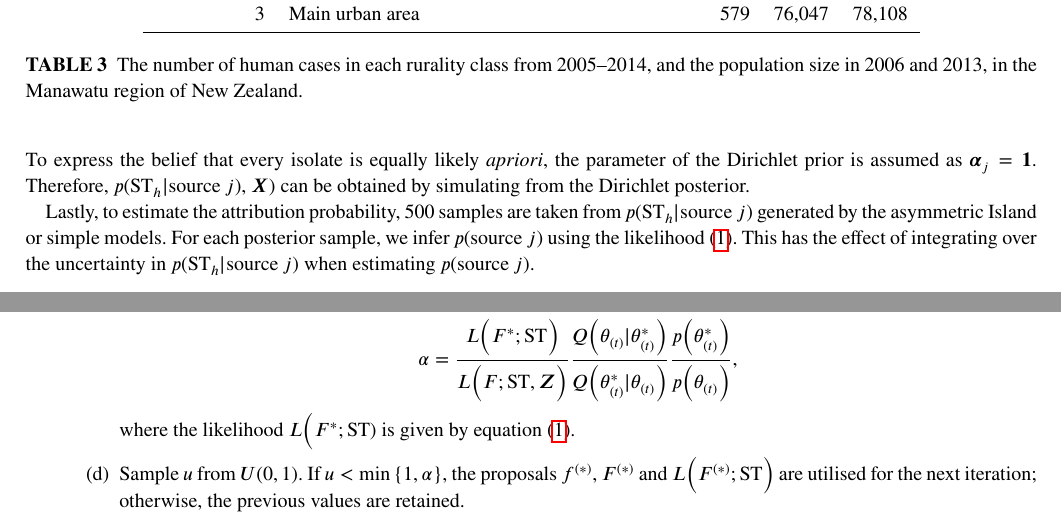
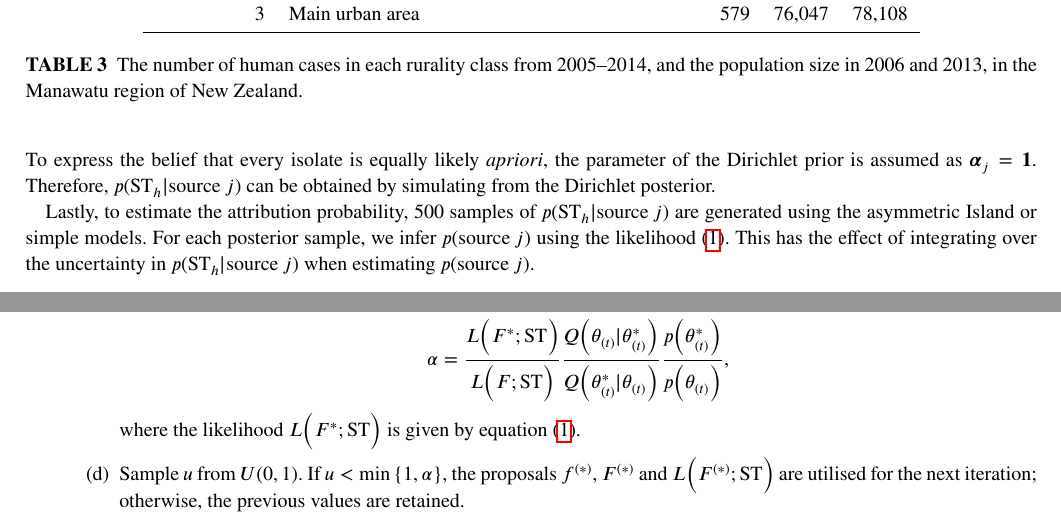
Before and after one commit to jmarshallnz/islandR, a LaTeX thesis (paper/finalish/article.tex): two parts of pages 4 and 6 of 12, joined at a grey line, cut so that both start at the same text. Compiled offline with pdfLaTeX; a LaTeX package or settings file that is missing is left out.

Commit message:
fixes from Jing

```diff
--- a/paper/finalish/article.tex
+++ b/paper/finalish/article.tex
@@ -109,9 +109,9 @@ Then the posterior for $\boldsymbol{\pi}_{j}$ takes the form of a Dirichlet prob
         p(\boldsymbol{\pi}_{j} \vert \boldsymbol{x}_{j} ) & \propto L(\boldsymbol{\pi}_{j} ; \boldsymbol{x}_{j}) p(\boldsymbol{\pi}_{j}) \notag \\
        & \propto \prod_{i=1}^{I}\pi_{ij}^{\alpha_{ij} + x_{ij}-1}, \quad \alpha_{ij} >0. \notag
  \end{align}
-To express the belief that every isolate is equally likely \emph{apriori}, the parameter of the Dirichlet prior is assumed as $\boldsymbol{\alpha}_{j}=\boldsymbol{1}$. Therefore, $p(\text{ST}_h \vert \text{source }j)$, $\boldsymbol{X}$) can be obtained by simulating from the Dirichlet posterior.
+To express the belief that every isolate is equally likely \emph{apriori}, the parameter of the Dirichlet prior is assumed as $\boldsymbol{\alpha}_{j}=\boldsymbol{1}$. Therefore, $p(\text{ST}_h \vert \text{source }j)$ can be obtained by simulating from the Dirichlet posterior.
 
-Lastly, to estimate the attribution probability, 500 samples are taken from $p(\text{ST}_h \vert \text{source }j)$ generated by the asymmetric Island or simple models. For each posterior sample, we infer $p(\text{source }j)$ using the likelihood~\eqref{Olikh}. This has the effect of integrating over the uncertainty in $p(\text{ST}_h \vert \text{source }j)$ when estimating $p(\text{source }j)$.
+Lastly, to estimate the attribution probability, 500 samples of $p(\text{ST}_h \vert \text{source }j)$ are generated using the asymmetric Island or simple models. For each posterior sample, we infer $p(\text{source }j)$ using the likelihood~\eqref{Olikh}. This has the effect of integrating over the uncertainty in $p(\text{ST}_h \vert \text{source }j)$ when estimating $p(\text{source }j)$.
 
 \subsection{Campylobacteriosis data}
 
@@ -212,9 +212,9 @@ In the interest of quantifying the uncertainty of the posterior attribution prob
 
 \item Compute the acceptance probability $\alpha$, a product of the likelihood ratio, the proposal ratio and the prior ratio, given by
 \begin{align*}
-\alpha=\frac{L\Big(F^*; \text{ST}\Big)}{L\Big(F; \text{ST}, \boldsymbol{Z}\Big)}\frac{Q\Big(\theta_{(t)} \vert \theta_{(t)}^*\Big)}{Q\Big(\theta_{(t)}^* \vert \theta_{(t)}\Big)}\frac{p\Big(\theta_{(t)}^*\Big)}{p\Big(\theta_{(t)}\Big)},
+\alpha=\frac{L\Big(F^*; \text{ST}\Big)}{L\Big(F; \text{ST}\Big)}\frac{Q\Big(\theta_{(t)} \vert \theta_{(t)}^*\Big)}{Q\Big(\theta_{(t)}^* \vert \theta_{(t)}\Big)}\frac{p\Big(\theta_{(t)}^*\Big)}{p\Big(\theta_{(t)}\Big)},
 \end{align*}
-where the likelihood $L\Big(F^*; \text{ST})$ is given by equation \eqref{Olikh}. \item Sample $u$ from $U(0,1)$. If $u < \min \left\{1, \alpha \right\}$, the proposals $f^{(*)}$, $F^{(*)}$ and $L\Big(F^{(*)}; \text{ST}\Big)$ are utilised for the next iteration; otherwise, the previous values are retained.
+where the likelihood $L\Big(F^*; \text{ST}\Big)$ is given by equation \eqref{Olikh}. \item Sample $u$ from $U(0,1)$. If $u < \min \left\{1, \alpha \right\}$, the proposals $f^{(*)}$, $F^{(*)}$ and $L\Big(F^{(*)}; \text{ST}\Big)$ are utilised for the next iteration; otherwise, the previous values are retained.
 \end{enumerate}
 \item Repeat from step \ref{algorithm_loop} for the given number of iterations.
 
```
Also changed, not shown: paper/finalish/article.tex (10 more changed lines).
